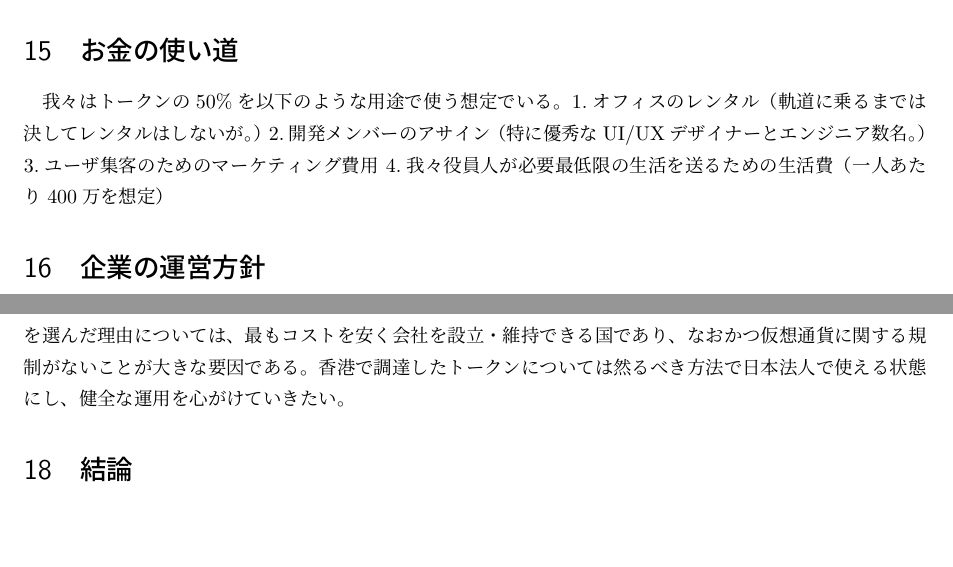
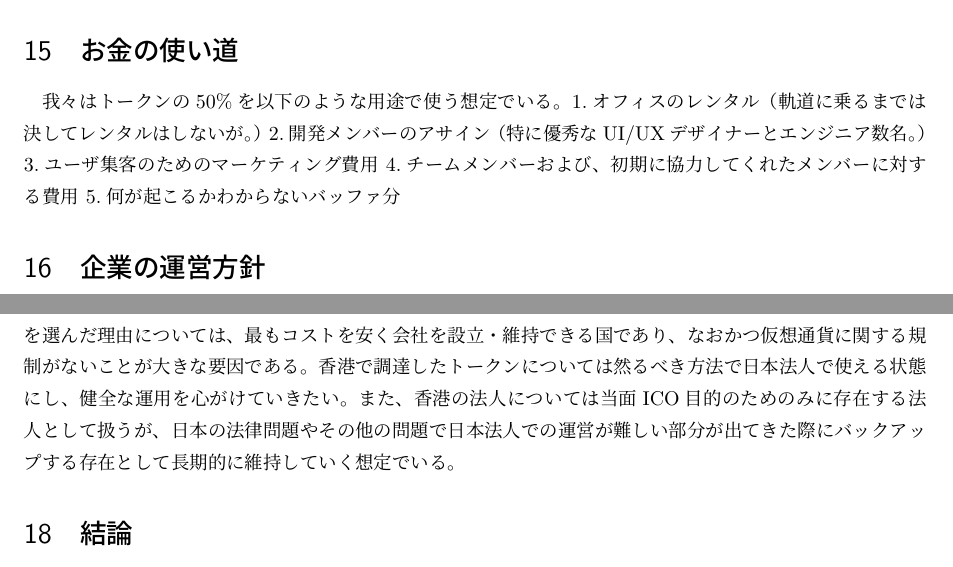
Before and after one commit to AlisProject/whitepaper, a LaTeX document (whitepaper_ja.tex): two parts of pages 7 and 8 of 8, joined at a grey line, cut so that both start at the same text, the shorter picture padded with empty space. Compiled offline with pLaTeX and dvipdfmx.

Commit message:
text adjusted

```diff
--- a/whitepaper_ja.tex
+++ b/whitepaper_ja.tex
@@ -58,11 +58,11 @@ coming soon
 \section{ファイナンシャル}
 楽観・中庸・悲観の3パターンで、どれぐらいのトークン価値を生み出せそうかを書く。我々の直近の収入源はあくまでもALISトークンが評価されることによるトークン売買。長期的にはプラットフォーム自体が評価されることによる価値。
 \section{お金の使い道}
-我々はトークンの50\%を以下のような用途で使う想定でいる。1.オフィスのレンタル（軌道に乗るまでは決してレンタルはしないが。）2.開発メンバーのアサイン（特に優秀なUI/UXデザイナーとエンジニア数名。）3.ユーザ集客のためのマーケティング費用 4.我々役員人が必要最低限の生活を送るための生活費（一人あたり400万を想定）
+我々はトークンの50\%を以下のような用途で使う想定でいる。1.オフィスのレンタル（軌道に乗るまでは決してレンタルはしないが。）2.開発メンバーのアサイン（特に優秀なUI/UXデザイナーとエンジニア数名。）3.ユーザ集客のためのマーケティング費用 4.チームメンバーおよび、初期に協力してくれたメンバーに対する費用 5.何が起こるかわからないバッファ分
 \section{企業の運営方針}
 我々は現在の株式会社はとても旧世代なものであると感じる。まずチグハグな点がすごく多い。会社は株主のものと言いながらも、株主が知ることができる情報は株主総会での着飾れた情報のみである。またその経営権を託されている役員人は、自分が絶対正解だという前提の元でしか決定をくたさず、現場社員にその決定を押し付けている。ゲイリー・ハメルが未来の経営でも書いているように、会社のシステムは数百年以上進化を止め化石化しており、我々はこの状況に1石を投じるべく以下のようなルールで経営をしていきたい。1.プロジェクトの状況はtrelloなどを用いてすべて透明化する2.メンバー間のコミュニケーションについてもできるだけ公開する3.開発コードはすべてオープンソースとしてgithubに公開する4.会社の方向性およびメディアのグランドルール変更については、トークンを所有する人の多数決にて承認とする5.働く従業員の給与は従業員間ですべて公開する。 どこまでこのルールを突き詰めて運用できるかは分からないが、なるべく次世代の経営に挑戦し、本当に会社を支えてくださる人々と一緒に運営できる組織づくりを目指したい。
 \section{なぜ香港でICOを行うのか}
-我々が日本でプラットフォームを開発するにもかかわらず、香港でICOを行うことに不安を覚える方が少なくないと察する。理由は明確で、日本においては2017年4月以降国内事業者のICOが「改正資金決済法」にて禁止されたからである。我々も当初は日本でのICOを想定していたが、最近の国会での討論なども踏まえ日本におけるICOは確実に違憲に当たると判断し、やむなく海外でICOを実施することを決断した。香港を選んだ理由については、最もコストを安く会社を設立・維持できる国であり、なおかつ仮想通貨に関する規制がないことが大きな要因である。香港で調達したトークンについては然るべき方法で日本法人で使える状態にし、健全な運用を心がけていきたい。
+我々が日本でプラットフォームを開発するにもかかわらず、香港でICOを行うことに不安を覚える方が少なくないと察する。理由は明確で、日本においては2017年4月以降国内事業者のICOが「改正資金決済法」にて禁止されたからである。我々も当初は日本でのICOを想定していたが、最近の国会での討論なども踏まえ日本におけるICOは確実に違憲に当たると判断し、やむなく海外でICOを実施することを決断した。香港を選んだ理由については、最もコストを安く会社を設立・維持できる国であり、なおかつ仮想通貨に関する規制がないことが大きな要因である。香港で調達したトークンについては然るべき方法で日本法人で使える状態にし、健全な運用を心がけていきたい。また、香港の法人については当面ICO目的のためのみに存在する法人として扱うが、日本の法律問題やその他の問題で日本法人での運営が難しい部分が出てきた際にバックアップする存在として長期的に維持していく想定でいる。
 \section{結論}
 長々と付き合ってくださったことに感謝をお伝えする。お読みいただいたとおり、我々は本気でこのプラットフォームの実現に燃えている。自分たちの理想的な世界を実現するまたとないチャンスであり、なおかつそれを経済的ルールに限りなく縛られずにやれるチャンスであると考えているからである。もしこの世界の実現に賛同してくださるのであれば、ぜひともICOにご参加いただきプラットフォームの発展に貢献いただきたい。我々は、皆様と新たなプラットフォームを構築できる日が来るのを楽しみに待つこととし、このホワイトペーパーを締めくくる。
 \end{document}
```
Also changed, not shown: whitepaper_ja.pdf, whitepaper_ja.tex (2 more changed lines), 3 other files.
